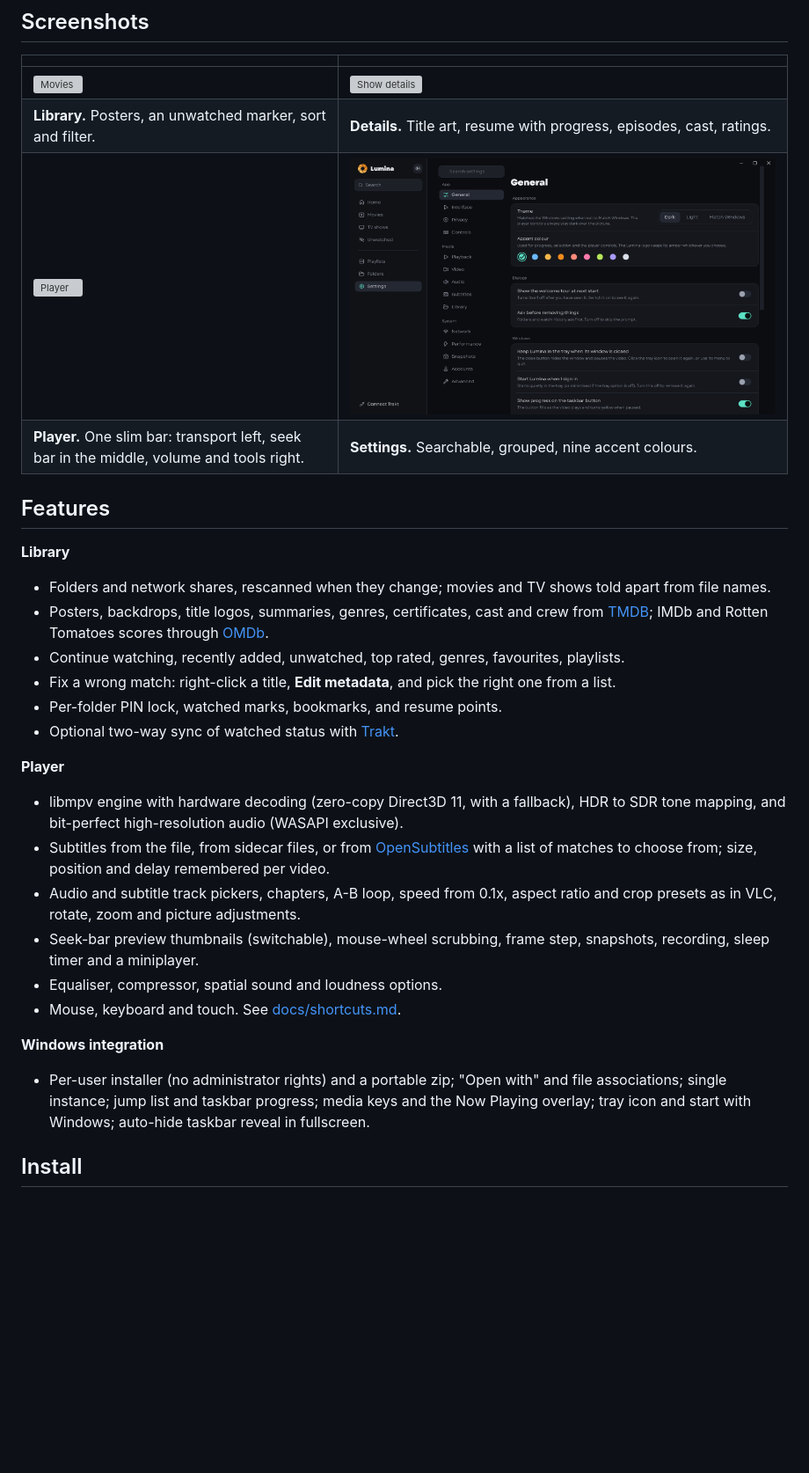
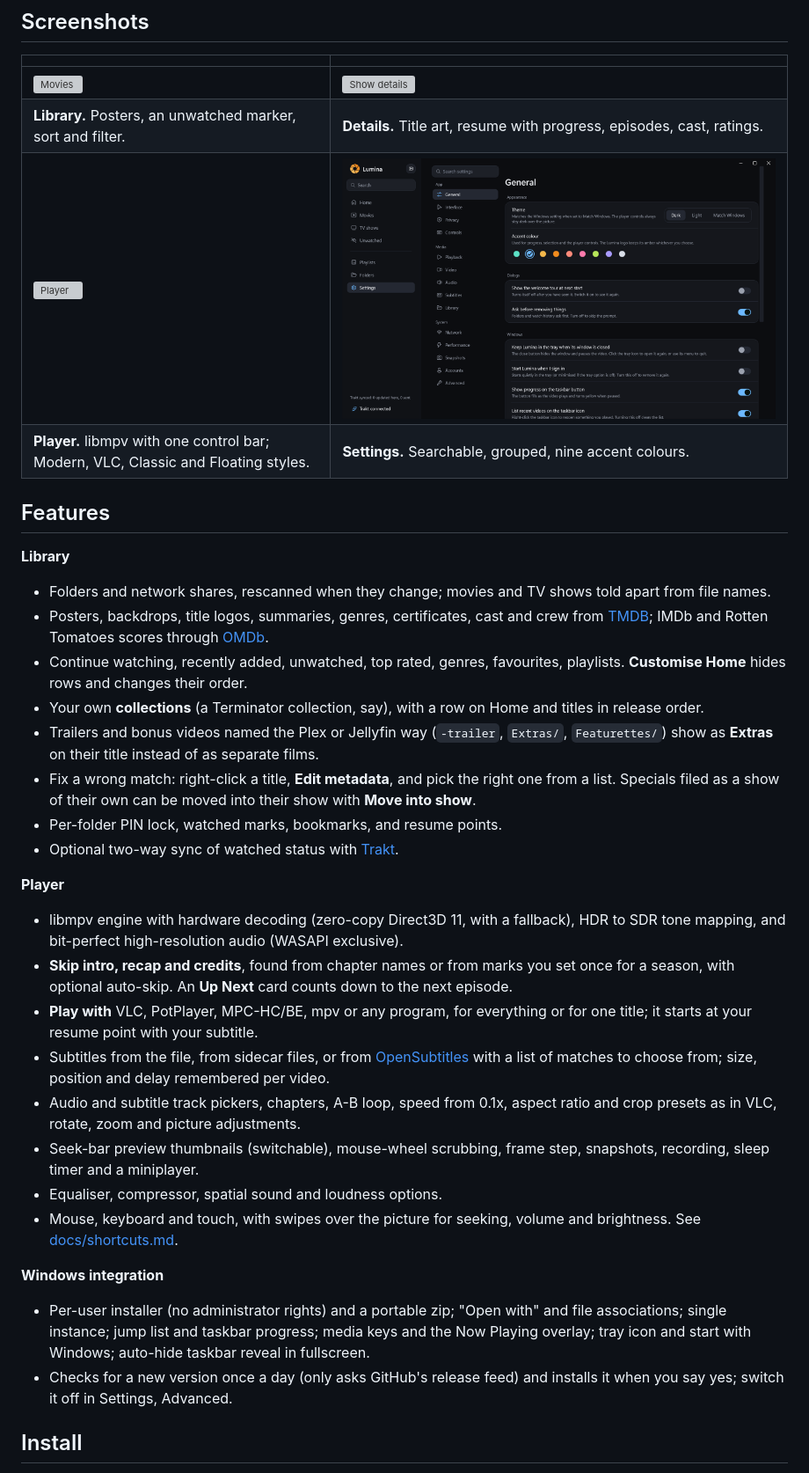
Before and after one commit to nomoron28/lumina, a Markdown page: README.md, the part around one of its changes. Shown at 88% size. GitHub-like rendering; pictures changed too: docs/images/settings.png; blank space fills up the shorter version; grey boxes are pictures that could not be loaded.

Commit message:
README and roadmap for 0.3.0, new screenshots (#37)
Features from 0.2 and 0.3, new screenshots, released versions marked on the roadmap.

```diff
--- a/README.md
+++ b/README.md
@@ -34,28 +34,33 @@ Most players are either a bare video window or a heavy media server. Lumina is a
 | ![Movies](docs/images/movies.png) | ![Show details](docs/images/details.png) |
 | **Library.** Posters, an unwatched marker, sort and filter. | **Details.** Title art, resume with progress, episodes, cast, ratings. |
 | ![Player](docs/images/player.png) | ![Settings](docs/images/settings.png) |
-| **Player.** One slim bar: transport left, seek bar in the middle, volume and tools right. | **Settings.** Searchable, grouped, nine accent colours. |
+| **Player.** libmpv with one control bar; Modern, VLC, Classic and Floating styles. | **Settings.** Searchable, grouped, nine accent colours. |
 
 ## Features
 
 **Library**
 - Folders and network shares, rescanned when they change; movies and TV shows told apart from file names.
 - Posters, backdrops, title logos, summaries, genres, certificates, cast and crew from [TMDB](https://www.themoviedb.org/); IMDb and Rotten Tomatoes scores through [OMDb](https://www.omdbapi.com/).
-- Continue watching, recently added, unwatched, top rated, genres, favourites, playlists.
-- Fix a wrong match: right-click a title, **Edit metadata**, and pick the right one from a list.
+- Continue watching, recently added, unwatched, top rated, genres, favourites, playlists. **Customise Home** hides rows and changes their order.
+- Your own **collections** (a Terminator collection, say), with a row on Home and titles in release order.
+- Trailers and bonus videos named the Plex or Jellyfin way (`-trailer`, `Extras/`, `Featurettes/`) show as **Extras** on their title instead of as separate films.
+- Fix a wrong match: right-click a title, **Edit metadata**, and pick the right one from a list. Specials filed as a show of their own can be moved into their show with **Move into show**.
 - Per-folder PIN lock, watched marks, bookmarks, and resume points.
 - Optional two-way sync of watched status with [Trakt](https://trakt.tv/).
 
 **Player**
 - libmpv engine with hardware decoding (zero-copy Direct3D 11, with a fallback), HDR to SDR tone mapping, and bit-perfect high-resolution audio (WASAPI exclusive).
+- **Skip intro, recap and credits**, found from chapter names or from marks you set once for a season, with optional auto-skip. An **Up Next** card counts down to the next episode.
+- **Play with** VLC, PotPlayer, MPC-HC/BE, mpv or any program, for everything or for one title; it starts at your resume point with your subtitle.
 - Subtitles from the file, from sidecar files, or from [OpenSubtitles](https://www.opensubtitles.com/) with a list of matches to choose from; size, position and delay remembered per video.
 - Audio and subtitle track pickers, chapters, A-B loop, speed from 0.1x, aspect ratio and crop presets as in VLC, rotate, zoom and picture adjustments.
 - Seek-bar preview thumbnails (switchable), mouse-wheel scrubbing, frame step, snapshots, recording, sleep timer and a miniplayer.
 - Equaliser, compressor, spatial sound and loudness options.
-- Mouse, keyboard and touch. See [docs/shortcuts.md](docs/shortcuts.md).
+- Mouse, keyboard and touch, with swipes over the picture for seeking, volume and brightness. See [docs/shortcuts.md](docs/shortcuts.md).
 
 **Windows integration**
 - Per-user installer (no administrator rights) and a portable zip; "Open with" and file associations; single instance; jump list and taskbar progress; media keys and the Now Playing overlay; tray icon and start with Windows; auto-hide taskbar reveal in fullscreen.
+- Checks for a new version once a day (only asks GitHub's release feed) and installs it when you say yes; switch it off in Settings, Advanced.
 
 ## Install
 
```
Also changed, not shown: other parts of README.md (+1 -1 lines), ROADMAP.md (+3 -3 lines), 4 other files.
